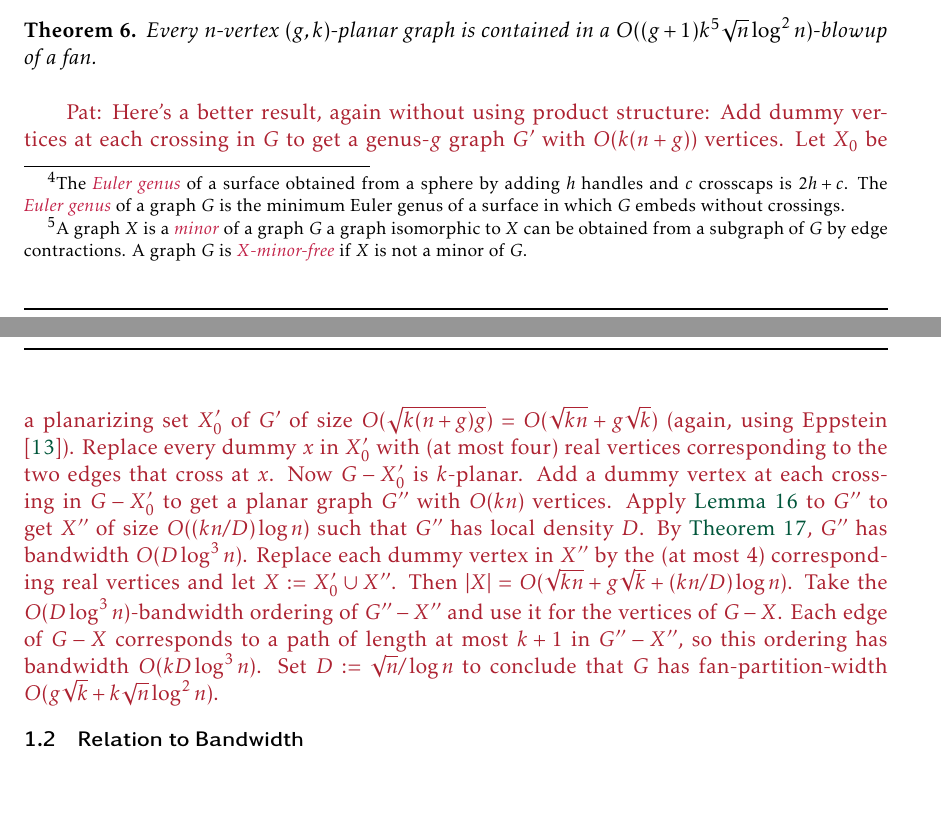
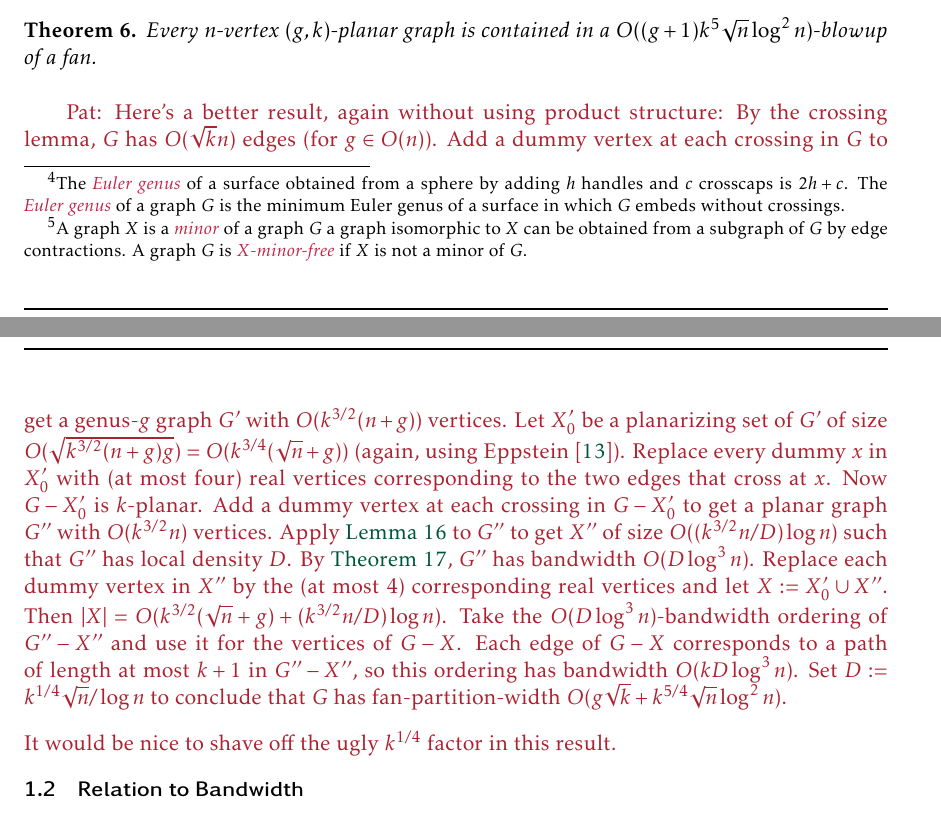
Before and after one commit to patmorin/fan-partition, a LaTeX document (fan-partition.tex): two parts of pages 3 and 4 of 27, joined at a grey line, cut so that both start at the same text, the shorter picture padded with empty space. Compiled offline with pdfLaTeX.

Commit message:
Updates from Overleaf

```diff
--- a/fan-partition.tex
+++ b/fan-partition.tex
@@ -211,7 +211,8 @@ Product structure theorems are known for various non-minor-closed classes~\citep
 Every $n$-vertex $(g,k)$-planar graph is contained in a $O((g+1)k^5\sqrt{n}\log^2 n)$-blowup of a fan.
 \end{thm}
 
-\pat{Here's a better result, again without using product structure:  Add dummy vertices at each crossing in $G$ to get a genus-$g$ graph $G'$ with $O(k(n+g))$ vertices.  Let $X_0$ be a planarizing set $X_0'$ of $G'$ of size $O(\sqrt{k(n+g)g})=O(\sqrt{kn}+g\sqrt{k})$ (again, using \citet{eppstein:dynamic}). Replace every dummy $x$ in $X_0'$ with (at most four) real vertices corresponding to the two edges that cross at $x$.  Now $G-X_0'$ is $k$-planar.  Add a dummy vertex at each crossing in $G-X_0'$ to get a planar graph $G''$ with $O(kn)$ vertices. Apply \cref{planar_sparsifier} to $G''$ to get $X''$ of size $O((kn/D)\log n)$ such that $G''$ has local density $D$.  By \cref{rao}, $G''$ has bandwidth $O(D\log^3 n)$.  Replace each dummy vertex in $X''$ by the (at most $4$) corresponding real vertices and let $X:=X_0'\cup X''$.  Then $|X|=O(\sqrt{kn}+g\sqrt{k}+(kn/D)\log n)$.  Take the $O(D\log^3 n)$-bandwidth ordering of $G''-X''$ and use it for the vertices of $G-X$.  Each edge of $G-X$ corresponds to a path of length at most $k+1$ in $G''-X''$, so this ordering has bandwidth $O(kD\log^3 n)$.  Set $D:=\sqrt{n}/\log n$ to conclude that $G$ has fan-partition-width $O(g\sqrt{k} + k\sqrt{n}\log^2 n)$.}
+\pat{Here's a better result, again without using product structure:  By the crossing lemma, $G$ has $O(\sqrt{k} n)$ edges (for $g\in O(n)$).  Add a dummy vertex at each crossing in $G$ to get a genus-$g$ graph $G'$ with $O(k^{3/2}(n+g))$ vertices.  Let $X_0'$ be a planarizing set of $G'$ of size $O(\sqrt{k^{3/2}(n+g)g})=O(k^{3/4}(\sqrt{n}+g))$ (again, using \citet{eppstein:dynamic}). Replace every dummy $x$ in $X_0'$ with (at most four) real vertices corresponding to the two edges that cross at $x$.  Now $G-X_0'$ is $k$-planar.  Add a dummy vertex at each crossing in $G-X_0'$ to get a planar graph $G''$ with $O(k^{3/2}n)$ vertices. Apply \cref{planar_sparsifier} to $G''$ to get $X''$ of size $O((k^{3/2}n/D)\log n)$ such that $G''$ has local density $D$.  By \cref{rao}, $G''$ has bandwidth $O(D\log^3 n)$.  Replace each dummy vertex in $X''$ by the (at most $4$) corresponding real vertices and let $X:=X_0'\cup X''$.  Then $|X|=O(k^{3/2}(\sqrt{n}+g)+(k^{3/2}n/D)\log n)$.  Take the $O(D\log^3 n)$-bandwidth ordering of $G''-X''$ and use it for the vertices of $G-X$.  Each edge of $G-X$ corresponds to a path of length at most $k+1$ in $G''-X''$, so this ordering has bandwidth $O(kD\log^3 n)$.  Set $D:=k^{1/4}\sqrt{n}/\log n$ to conclude that $G$ has fan-partition-width $O(g\sqrt{k} + k^{5/4}\sqrt{n}\log^2 n)$.\\[2ex]
+It would be nice to shave off the ugly $k^{1/4}$ factor in this result.}
 
 % \david{
 % Do we get improved depedennce working with subgraph of $H\boxtimes P \boxtimes K_c$? (e.g. for $k$-planar graphs we can use $\tw(H)=10^{10}$ and $c=c_k$).
```
